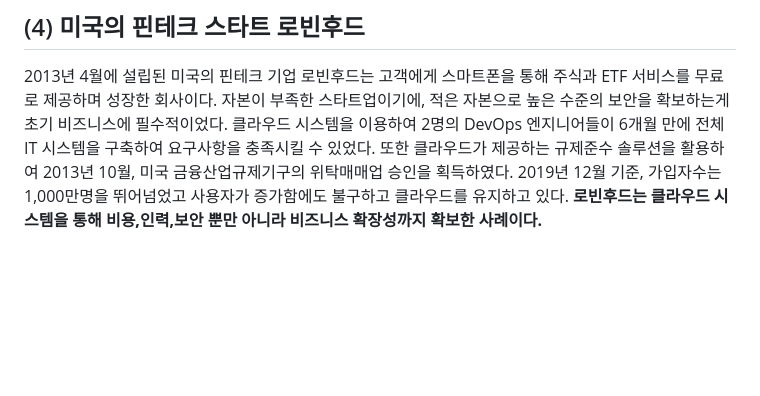
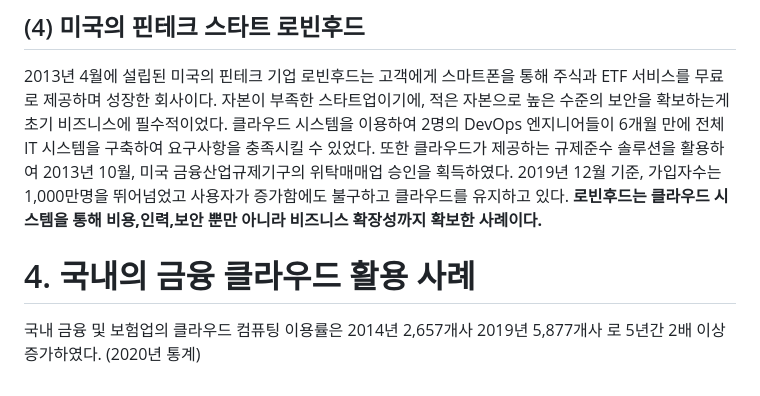
Before and after one commit to 97Fekim/finance-cloud-utilization-strategy, a Markdown page: README.md, the part around the change. Rendered like a GitHub page; blank space fills up the shorter version.

```diff
--- a/README.md
+++ b/README.md
@@ -78,3 +78,6 @@
 
 ## (4) 미국의 핀테크 스타트 로빈후드
 2013년 4월에 설립된 미국의 핀테크 기업 로빈후드는 고객에게 스마트폰을 통해 주식과 ETF 서비스를 무료로 제공하며 성장한 회사이다. 자본이 부족한 스타트업이기에, 적은 자본으로 높은 수준의 보안을 확보하는게 초기 비즈니스에 필수적이었다. 클라우드 시스템을 이용하여 2명의 DevOps 엔지니어들이 6개월 만에 전체 IT 시스템을 구축하여 요구사항을 충족시킬 수 있었다. 또한 클라우드가 제공하는 규제준수 솔루션을 활용하여 2013년 10월, 미국 금융산업규제기구의 위탁매매업 승인을 획득하였다. 2019년 12월 기준, 가입자수는 1,000만명을 뛰어넘었고 사용자가 증가함에도 불구하고 클라우드를 유지하고 있다. <strong>로빈후드는 클라우드 시스템을 통해 비용,인력,보안 뿐만 아니라 비즈니스 확장성까지 확보한 사례이다.</strong>
+
+# 4. 국내의 금융 클라우드 활용 사례
+국내 금융 및 보험업의 클라우드 컴퓨팅 이용률은 2014년 2,657개사 2019년 5,877개사 로 5년간 2배 이상 증가하였다. (2020년 통계)
```
